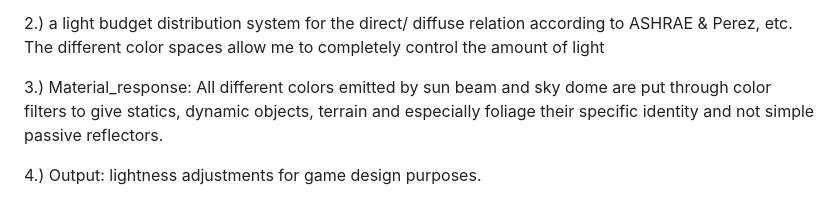
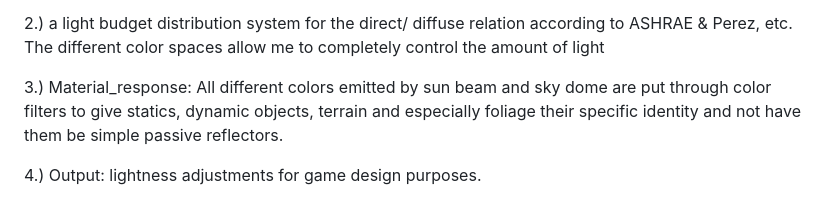
Before and after one commit to comradelotl/BF2-Lighting-Designer, a Markdown page: README.md, the part around the change. Drawn GitHub-style.

Commit message:
Update README.md
Clarified the description of the Material_response feature to emphasize the distinction of objects.

```diff
--- a/README.md
+++ b/README.md
@@ -203,7 +203,7 @@ The rough model pipeline construction is:
 2.) a light budget distribution system for the direct/ diffuse relation according to ASHRAE & Perez, etc.
 The different color spaces allow me to completely control the amount of light
 
-3.) Material_response: All different colors emitted by sun beam and sky dome are put through color filters to give statics, dynamic objects, terrain and especially foliage their specific identity and not simple passive reflectors.
+3.) Material_response: All different colors emitted by sun beam and sky dome are put through color filters to give statics, dynamic objects, terrain and especially foliage their specific identity and not have them be simple passive reflectors.
 
 4.) Output: lightness adjustments for game design purposes.
 
```
